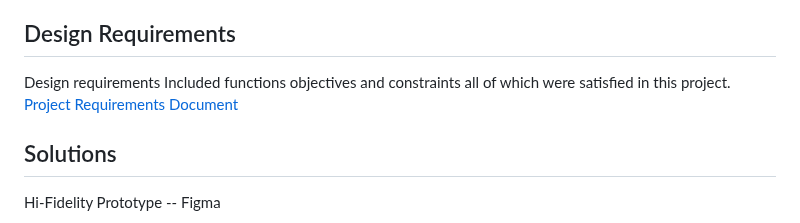
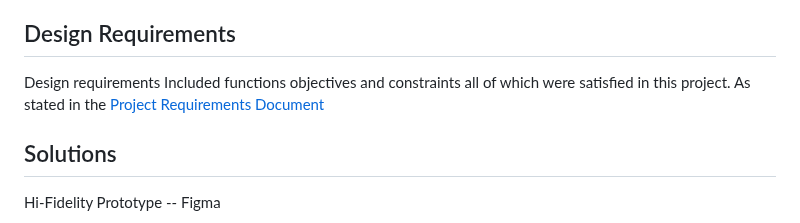
Before and after one commit to ENSE374-F23/group5_proj, a Markdown page: README.md, the part around the change. Drawn GitHub-style.

```diff
--- a/README.md
+++ b/README.md
@@ -23,7 +23,7 @@ The problem that the PAP aims to solve are the difficulties students often face
 
 ## Design Requirements
 
-Design requirements Included functions objectives and constraints all of which were satisfied in this project.
+Design requirements Included functions objectives and constraints all of which were satisfied in this project. As stated in the
 [Project Requirements Document](https://github.com/ENSE374-F23/group5_proj/blob/main/Documents/Project_Requirements_Document.docx)
 
 ## Solutions
```
